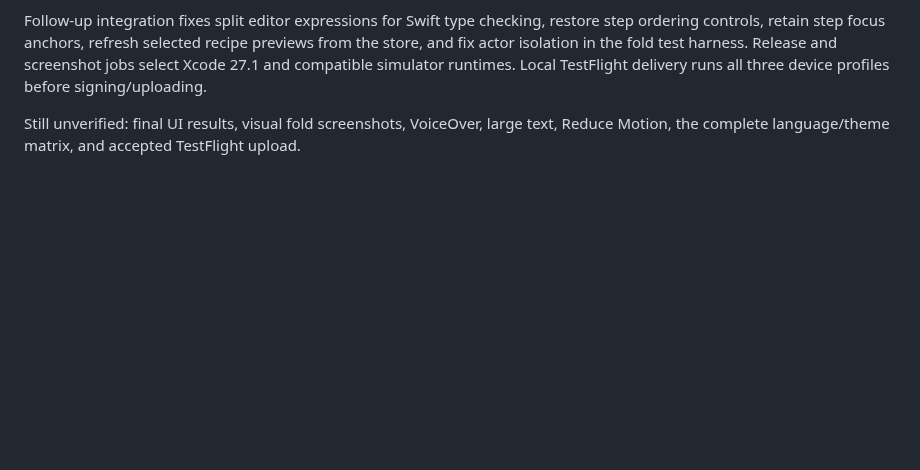
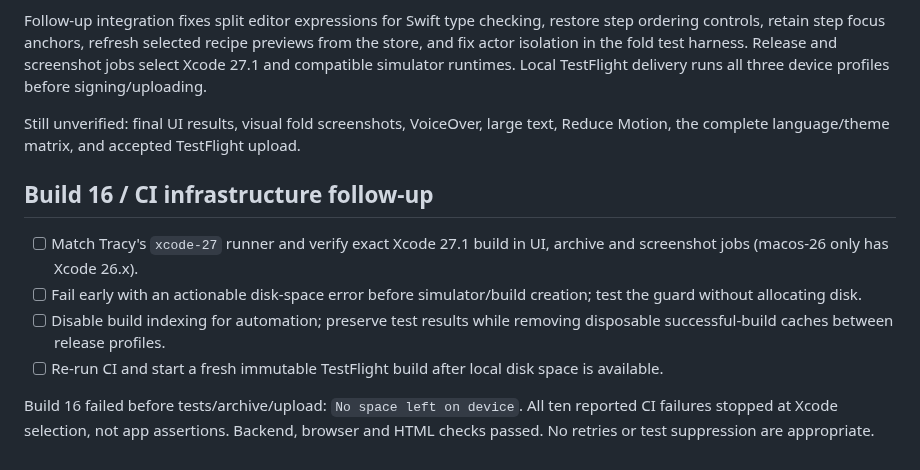
Before and after one commit to Malaber/what-should-we-eat, a Markdown page: docs/duo-adaptive-todo.md, the part around the change. Rendered like a GitHub page; blank space fills up the shorter version.

Commit message:
docs: track CI runner and disk fixes

```diff
--- a/docs/duo-adaptive-todo.md
+++ b/docs/duo-adaptive-todo.md
@@ -48,3 +48,14 @@ TestFlight delivery runs all three device profiles before signing/uploading.
 
 Still unverified: final UI results, visual fold screenshots, VoiceOver, large text,
 Reduce Motion, the complete language/theme matrix, and accepted TestFlight upload.
+
+## Build 16 / CI infrastructure follow-up
+
+- [ ] Match Tracy's `xcode-27` runner and verify exact Xcode 27.1 build in UI, archive and screenshot jobs (macos-26 only has Xcode 26.x).
+- [ ] Fail early with an actionable disk-space error before simulator/build creation; test the guard without allocating disk.
+- [ ] Disable build indexing for automation; preserve test results while removing disposable successful-build caches between release profiles.
+- [ ] Re-run CI and start a fresh immutable TestFlight build after local disk space is available.
+
+Build 16 failed before tests/archive/upload: `No space left on device`. All ten
+reported CI failures stopped at Xcode selection, not app assertions. Backend,
+browser and HTML checks passed. No retries or test suppression are appropriate.
```
